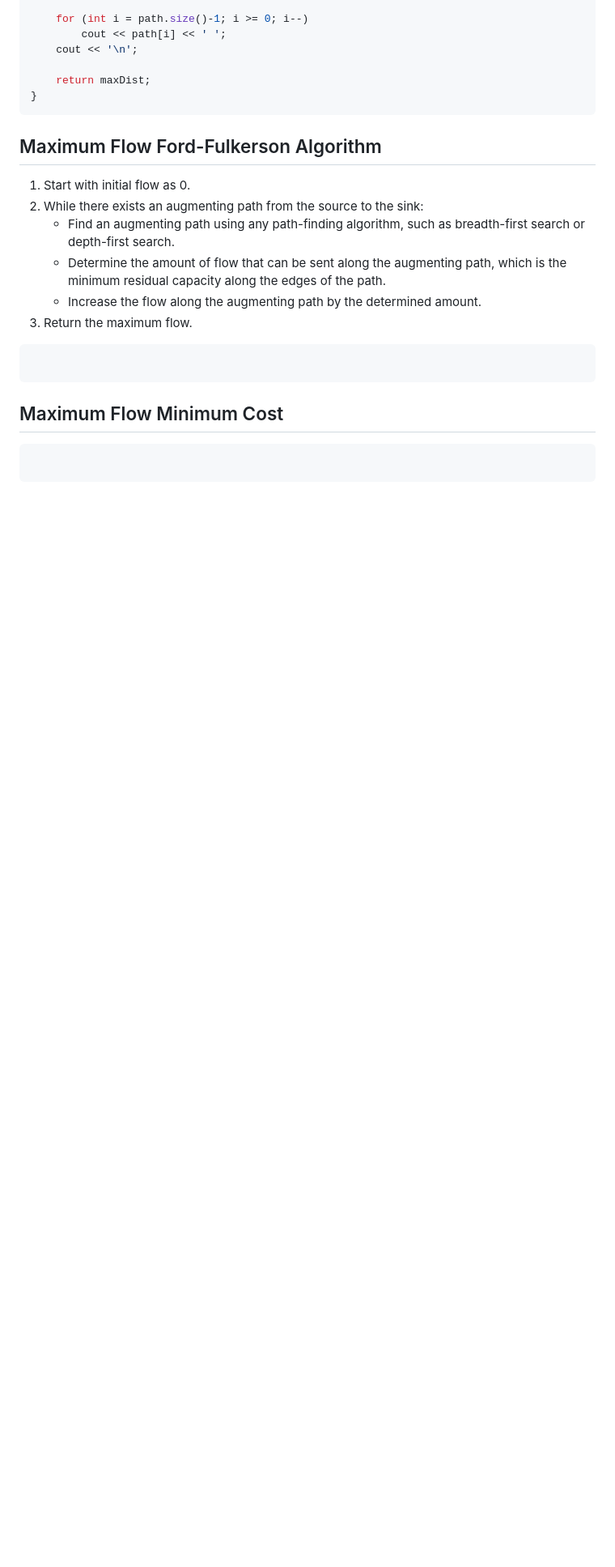
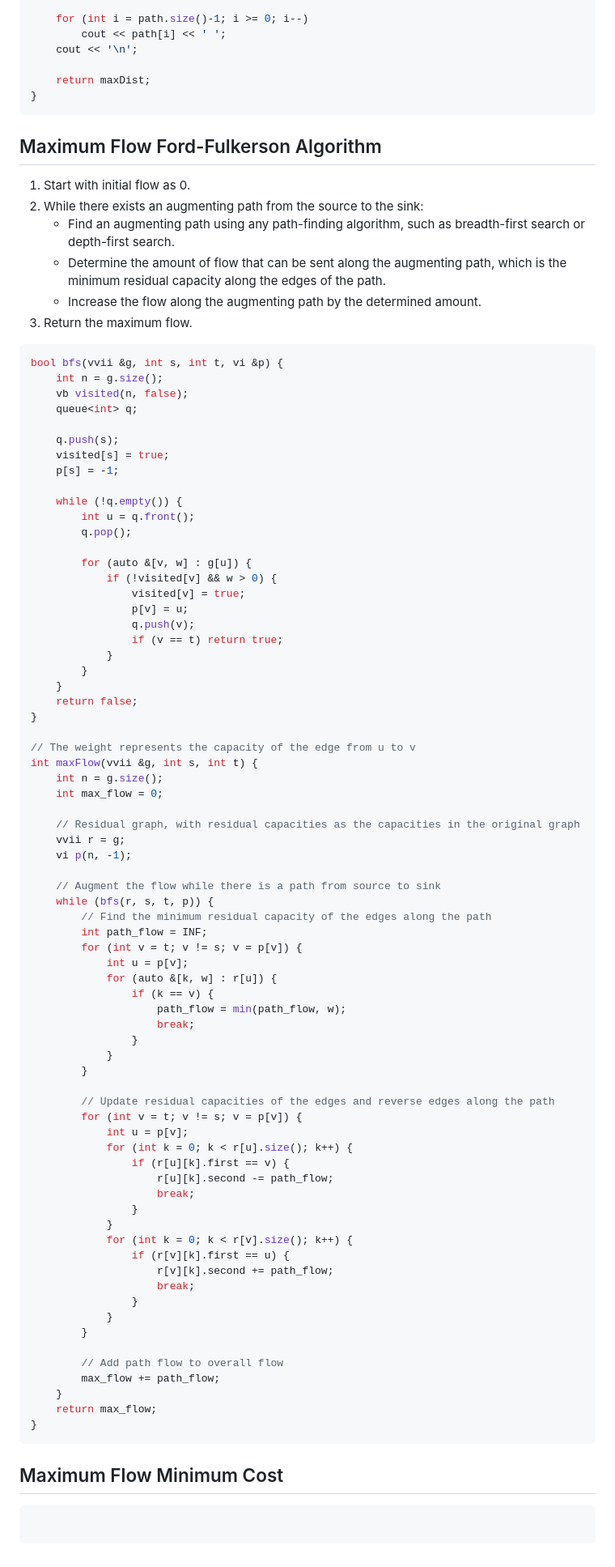
Before and after one commit to mihaicrisan04/UBB, a Markdown page: Semester2/GraphsAlg/graphs.md, the part around the change. Shown: that part at 81% size. Drawn GitHub-style; blank space fills up the shorter version.

Commit message:
max flow ford fulkerson

````diff
--- a/Semester2/GraphsAlg/graphs.md
+++ b/Semester2/GraphsAlg/graphs.md
@@ -314,7 +314,76 @@ int MaxLengthPathInDag(vvi &g, int n, int start) {
 3. Return the maximum flow.
 
 ```cpp
+bool bfs(vvii &g, int s, int t, vi &p) {
+    int n = g.size();
+    vb visited(n, false);
+    queue<int> q;
 
+    q.push(s);
+    visited[s] = true;
+    p[s] = -1;
+
+    while (!q.empty()) {
+        int u = q.front();
+        q.pop();
+
+        for (auto &[v, w] : g[u]) {
+            if (!visited[v] && w > 0) {
+                visited[v] = true;
+                p[v] = u;
+                q.push(v);
+                if (v == t) return true;
+            }
+        }
+    }
+    return false;
+}
+
+// The weight represents the capacity of the edge from u to v
+int maxFlow(vvii &g, int s, int t) {
+    int n = g.size();
+    int max_flow = 0;
+
+    // Residual graph, with residual capacities as the capacities in the original graph
+    vvii r = g;
+    vi p(n, -1);
+
+    // Augment the flow while there is a path from source to sink
+    while (bfs(r, s, t, p)) {
+        // Find the minimum residual capacity of the edges along the path
+        int path_flow = INF;
+        for (int v = t; v != s; v = p[v]) {
+            int u = p[v];
+            for (auto &[k, w] : r[u]) {
+                if (k == v) {
+                    path_flow = min(path_flow, w);
+                    break;
+                }
+            }
+        }
+
+        // Update residual capacities of the edges and reverse edges along the path
+        for (int v = t; v != s; v = p[v]) {
+            int u = p[v];
+            for (int k = 0; k < r[u].size(); k++) {
+                if (r[u][k].first == v) {
+                    r[u][k].second -= path_flow;
+                    break;
+                }
+            }
+            for (int k = 0; k < r[v].size(); k++) {
+                if (r[v][k].first == u) {
+                    r[v][k].second += path_flow;
+                    break;
+                }
+            }
+        }
+
+        // Add path flow to overall flow
+        max_flow += path_flow;
+    }
+    return max_flow;
+}
 ```
 
 ## Maximum Flow Minimum Cost
````
